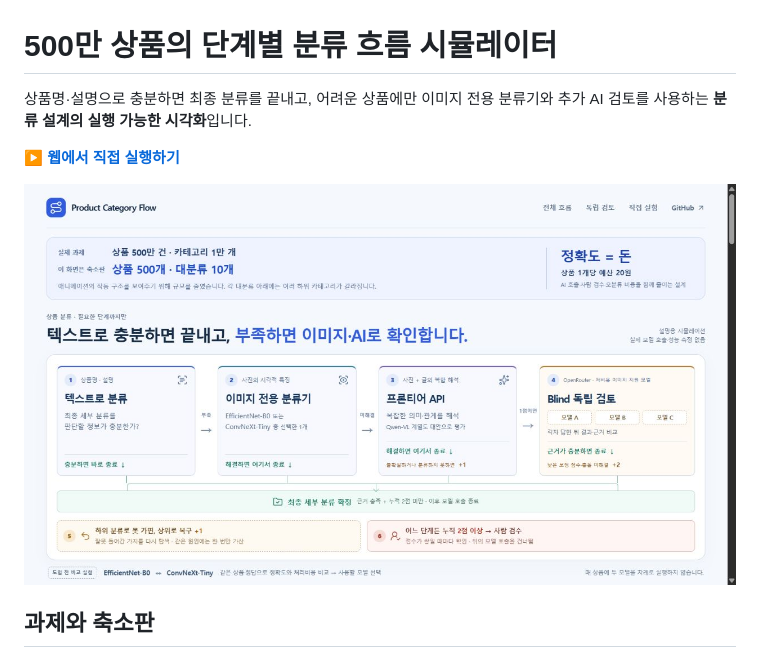
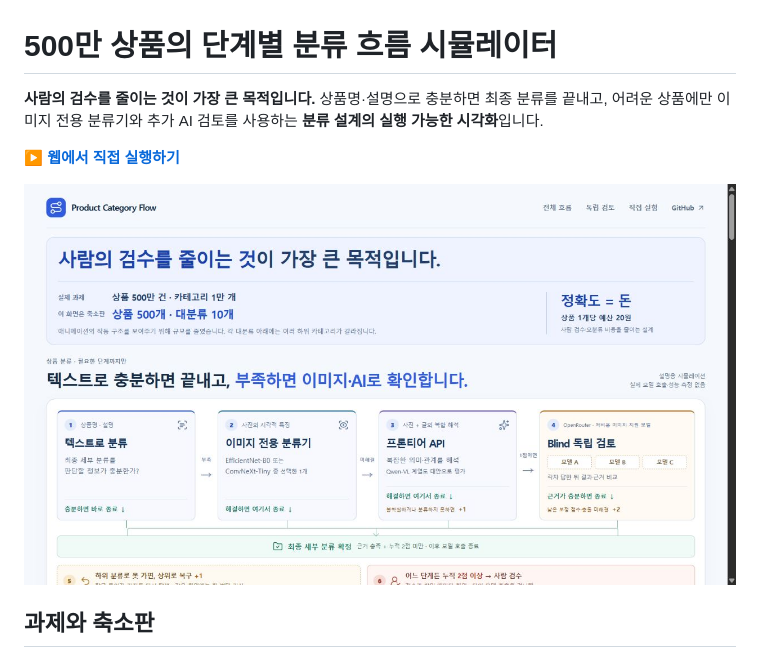
Before and after one commit to Kimhyuntae9665/product-category-flow, a Markdown page: README.md, the part around the change. Rendered like a GitHub page; pictures changed too: assets/overview.png (added).

```diff
--- a/README.md
+++ b/README.md
@@ -1,10 +1,10 @@
 # 500만 상품의 단계별 분류 흐름 시뮬레이터
 
-상품명·설명으로 충분하면 최종 분류를 끝내고, 어려운 상품에만 이미지 전용 분류기와 추가 AI 검토를 사용하는 **분류 설계의 실행 가능한 시각화**입니다.
+**사람의 검수를 줄이는 것이 가장 큰 목적입니다.** 상품명·설명으로 충분하면 최종 분류를 끝내고, 어려운 상품에만 이미지 전용 분류기와 추가 AI 검토를 사용하는 **분류 설계의 실행 가능한 시각화**입니다.
 
 **[▶ 웹에서 직접 실행하기](https://product-category-flow.pages.dev/)**
 
-![텍스트부터 이미지 전용 분류기, 프론티어, 독립 검토까지의 첫 화면](assets/overview.jpg)
+![텍스트부터 이미지 전용 분류기, 프론티어, 독립 검토까지의 첫 화면](assets/overview.png)
 
 ## 과제와 축소판
 
```
Also changed, not shown: docs/submission-design.md (+5 -0 lines), 1 other file.
